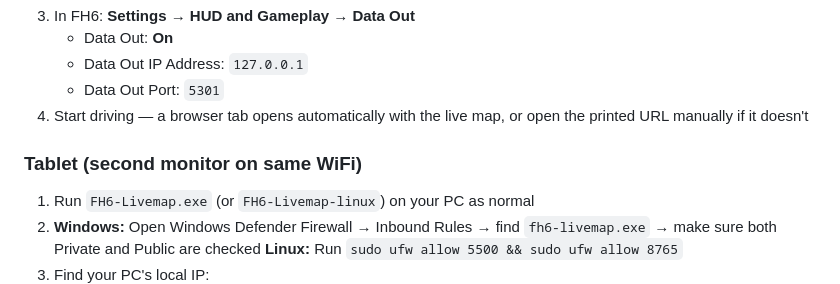
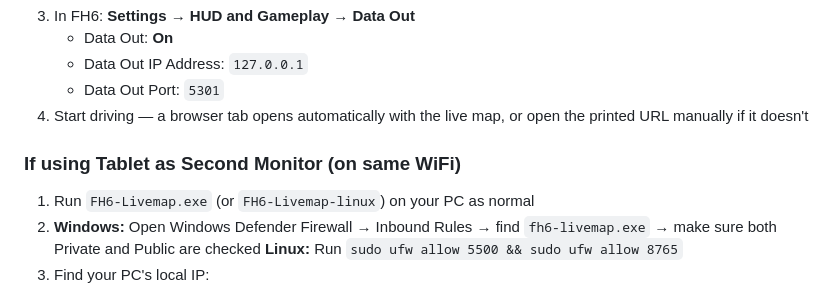
Before and after one commit to kthwang3/fh6-heatmap, a Markdown page: README.md, the part around the change. Rendered like a GitHub page.

```diff
--- a/README.md
+++ b/README.md
@@ -37,7 +37,7 @@ Community heatmap + real-time live map for Forza Horizon 6. See where the commun
    - Data Out Port: `5301`
 4. Start driving — a browser tab opens automatically with the live map, or open the printed URL manually if it doesn't
 
-### Tablet (second monitor on same WiFi)
+### If using Tablet as Second Monitor (on same WiFi)
 
 1. Run `FH6-Livemap.exe` (or `FH6-Livemap-linux`) on your PC as normal
 2. **Windows:** Open Windows Defender Firewall → Inbound Rules → find `fh6-livemap.exe` → make sure both Private and Public are checked
```
